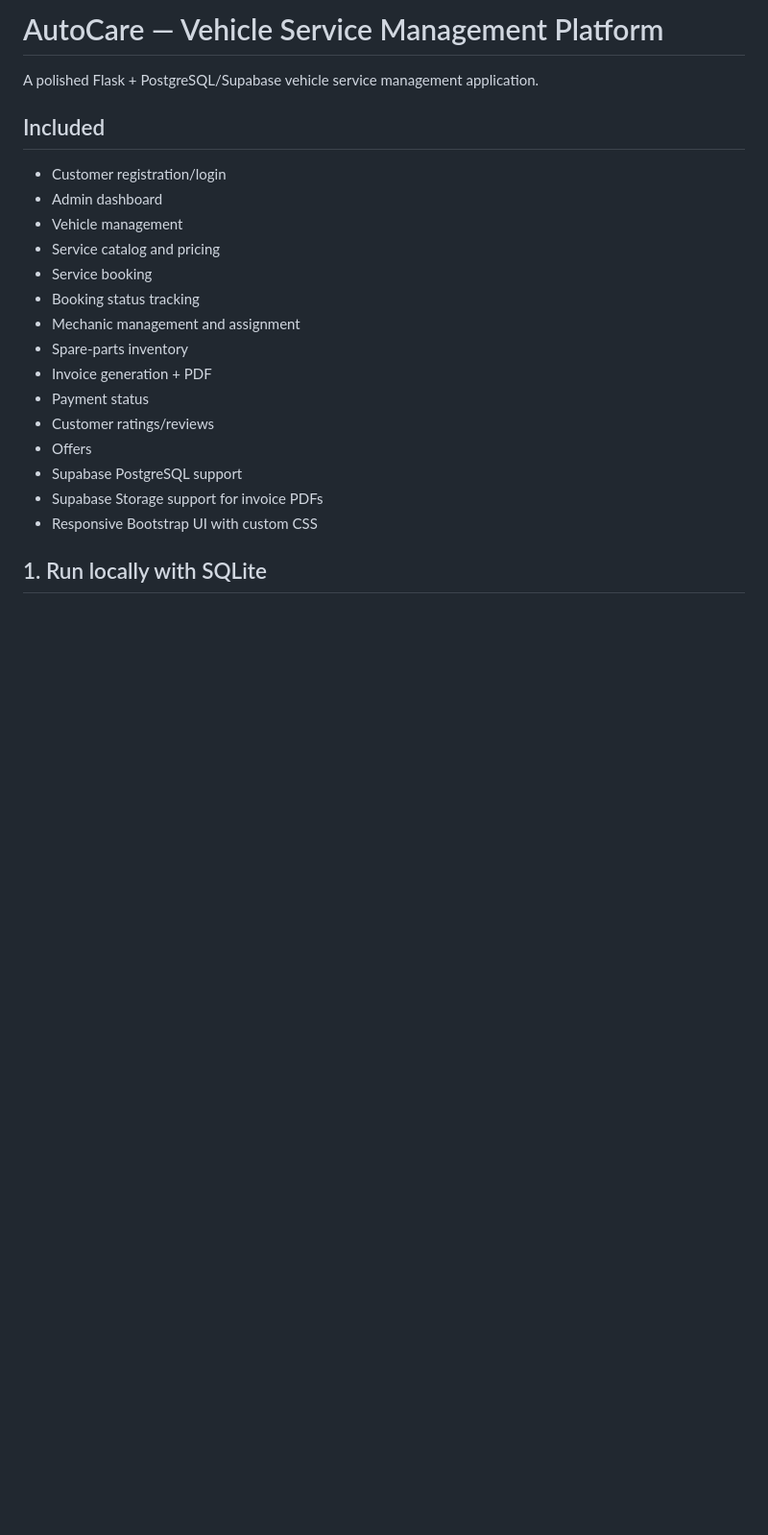
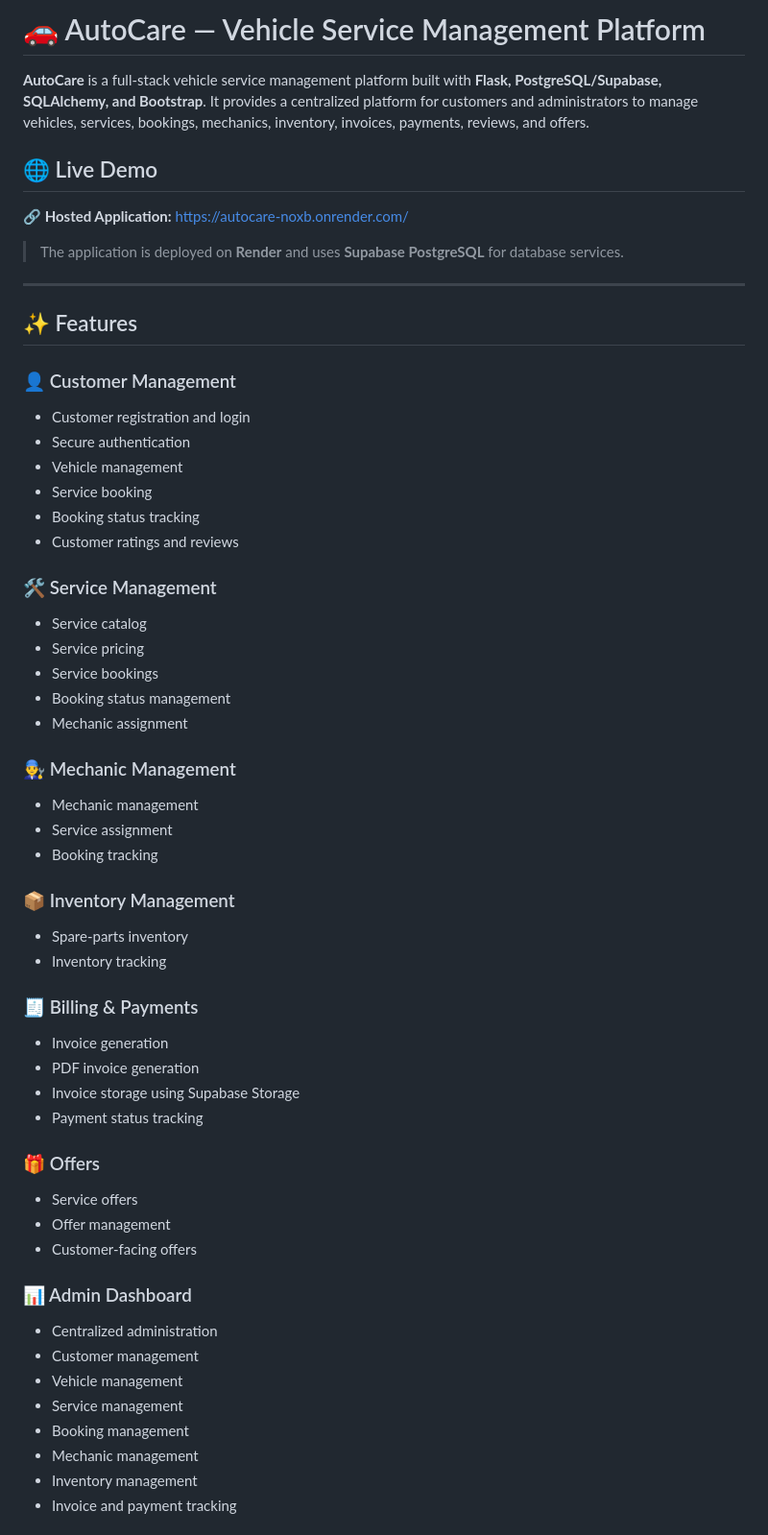
Before and after one commit to Dhathri128/AutoCare, a Markdown page: README.md, the part around one of its changes. Shown at 96% size. Rendered like a GitHub page; blank space fills up the shorter version.

```diff
--- a/README.md
+++ b/README.md
@@ -1,22 +1,67 @@
-# AutoCare — Vehicle Service Management Platform
+# 🚗 AutoCare — Vehicle Service Management Platform
 
-A polished Flask + PostgreSQL/Supabase vehicle service management application.
+**AutoCare** is a full-stack vehicle service management platform built with **Flask, PostgreSQL/Supabase, SQLAlchemy, and Bootstrap**. It provides a centralized platform for customers and administrators to manage vehicles, services, bookings, mechanics, inventory, invoices, payments, reviews, and offers.
 
-## Included
-- Customer registration/login
-- Admin dashboard
-- Vehicle management
-- Service catalog and pricing
-- Service booking
-- Booking status tracking
-- Mechanic management and assignment
-- Spare-parts inventory
-- Invoice generation + PDF
-- Payment status
-- Customer ratings/reviews
-- Offers
-- Supabase PostgreSQL support
-- Supabase Storage support for invoice PDFs
-- Responsive Bootstrap UI with custom CSS
+## 🌐 Live Demo
 
-## 1. Run locally with SQLite
+**🔗 Hosted Application:**
+https://autocare-noxb.onrender.com/
+
+> The application is deployed on **Render** and uses **Supabase PostgreSQL** for database services.
+
+---
+
+## ✨ Features
+
+### 👤 Customer Management
+
+* Customer registration and login
+* Secure authentication
+* Vehicle management
+* Service booking
+* Booking status tracking
+* Customer ratings and reviews
+
+### 🛠️ Service Management
+
+* Service catalog
+* Service pricing
+* Service bookings
+* Booking status management
+* Mechanic assignment
+
+### 👨‍🔧 Mechanic Management
+
+* Mechanic management
+* Service assignment
+* Booking tracking
+
+### 📦 Inventory Management
+
+* Spare-parts inventory
+* Inventory tracking
+
+### 🧾 Billing & Payments
+
+* Invoice generation
+* PDF invoice generation
+* Invoice storage using Supabase Storage
+* Payment status tracking
+
+### 🎁 Offers
+
+* Service offers
+* Offer management
+* Customer-facing offers
+
+### 📊 Admin Dashboard
+
+* Centralized administration
+* Customer management
+* Vehicle management
+* Service management
+* Booking management
+* Mechanic management
+* Inventory management
+* Invoice and payment tracking
+
```
Also changed, not shown: other parts of README.md (+264 -43 lines).
